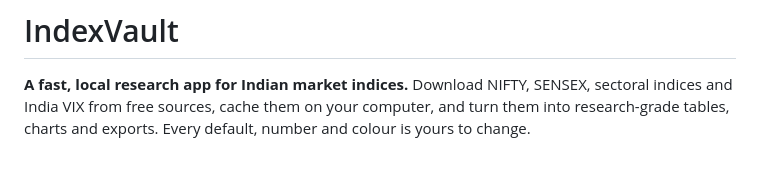
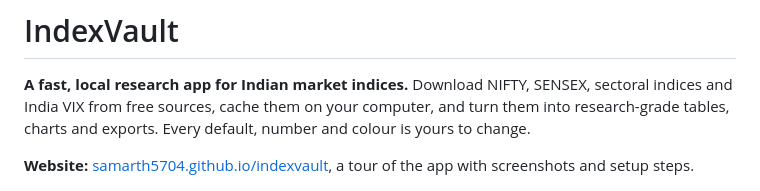
Before and after one commit to Samarth5704/indexvault, a Markdown page: README.md, the part around the change. Rendered like a GitHub page; blank space fills up the shorter version.

Commit message:
docs: link the project website from the README
Co-Authored-By: Claude Opus 5.5 <noreply@anthropic.com>

```diff
--- a/README.md
+++ b/README.md
@@ -4,6 +4,8 @@
 sectoral indices and India VIX from free sources, cache them on your computer, and turn
 them into research-grade tables, charts and exports. Every default, number and colour
 is yours to change.
+
+**Website:** [samarth5704.github.io/indexvault](https://samarth5704.github.io/indexvault/), a tour of the app with screenshots and setup steps.
 
 ![IndexVault dashboard in the Midnight theme](docs/screenshots/hero-dashboard.png)
 
```
